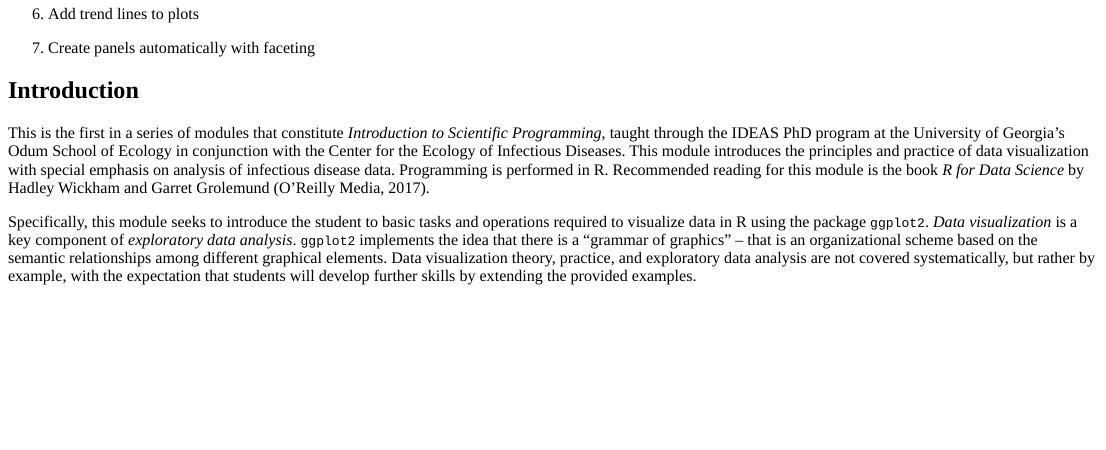
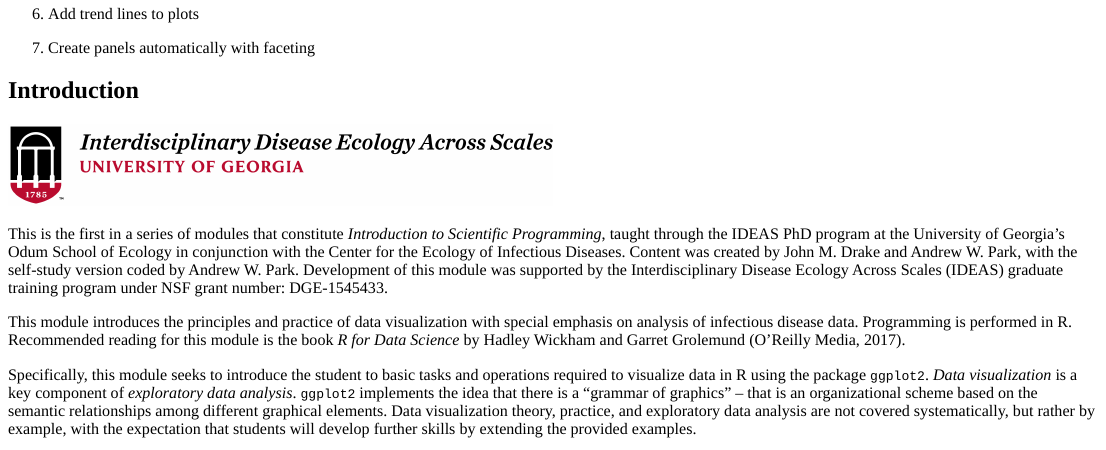
Before and after one commit to awpark/learnR, an R Markdown document (visualization-solutions.Rmd): the page in a window 1100 px wide, from 230 px down. The pictures show the output file visualization-solutions.html that the author committed with the source, opened offline; long lines of code are wrapped.

Commit message:
updated visualization with logo and NRT acknowledgement

```diff
--- a/visualization-solutions.Rmd
+++ b/visualization-solutions.Rmd
@@ -29,9 +29,14 @@ library(learnr)
 
 7. Create panels automatically with faceting
 
+
 ## Introduction
 
-This is the first in a series of modules that constitute *Introduction to Scientific Programming*, taught through the IDEAS PhD program at the University of Georgia's Odum School of Ecology in conjunction with the Center for the Ecology of Infectious Diseases. This module introduces the principles and practice of data visualization with special emphasis on analysis of infectious disease data. Programming is performed in R. Recommended reading for this module is the book *R for Data Science* by Hadley Wickham and Garret Grolemund (O'Reilly Media, 2017).
+![](images/IDEAS_logo.jpg){width=50%}
+
+This is the first in a series of modules that constitute *Introduction to Scientific Programming*, taught through the IDEAS PhD program at the University of Georgia's Odum School of Ecology in conjunction with the Center for the Ecology of Infectious Diseases. Content was created by John M. Drake and Andrew W. Park, with the self-study version coded by Andrew W. Park. Development of this module was supported by the Interdisciplinary Disease Ecology Across Scales (IDEAS) graduate training program under NSF grant number: DGE-1545433.
+
+This module introduces the principles and practice of data visualization with special emphasis on analysis of infectious disease data. Programming is performed in R. Recommended reading for this module is the book *R for Data Science* by Hadley Wickham and Garret Grolemund (O'Reilly Media, 2017).
 
 Specifically, this module seeks to introduce the student to basic tasks and operations required to visualize data in R using the package `ggplot2`. *Data visualization* is a key component of *exploratory data analysis*. `ggplot2` implements the idea that there is a "grammar of graphics" -- that is an organizational scheme based on the semantic relationships among different graphical elements. Data visualization theory, practice, and exploratory data analysis are not covered systematically, but rather by example, with the expectation that students will develop further skills by extending the provided examples.
 
```
Also changed, not shown: images/IDEAS_logo.jpg (added), visualization-solutions.html, 6 other files.
